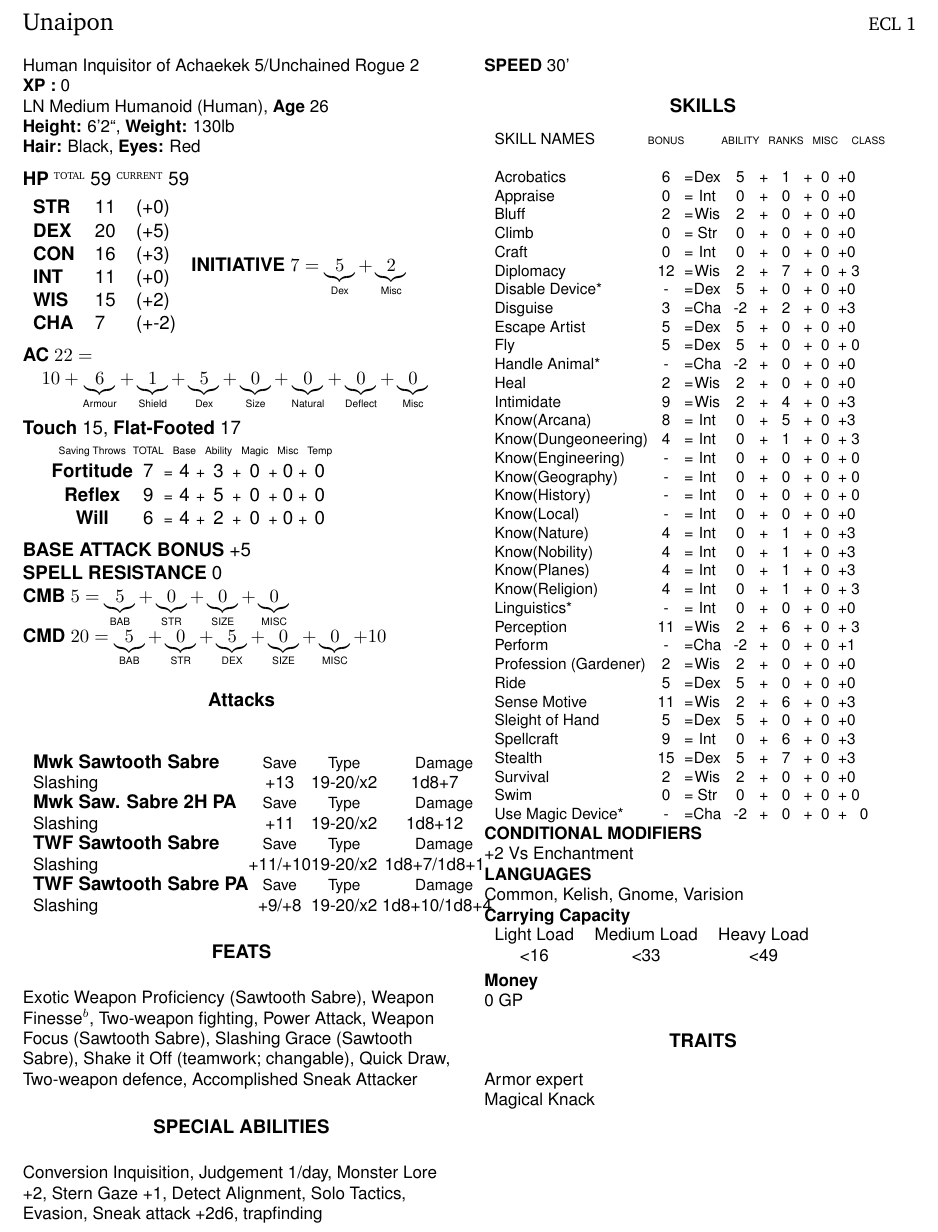
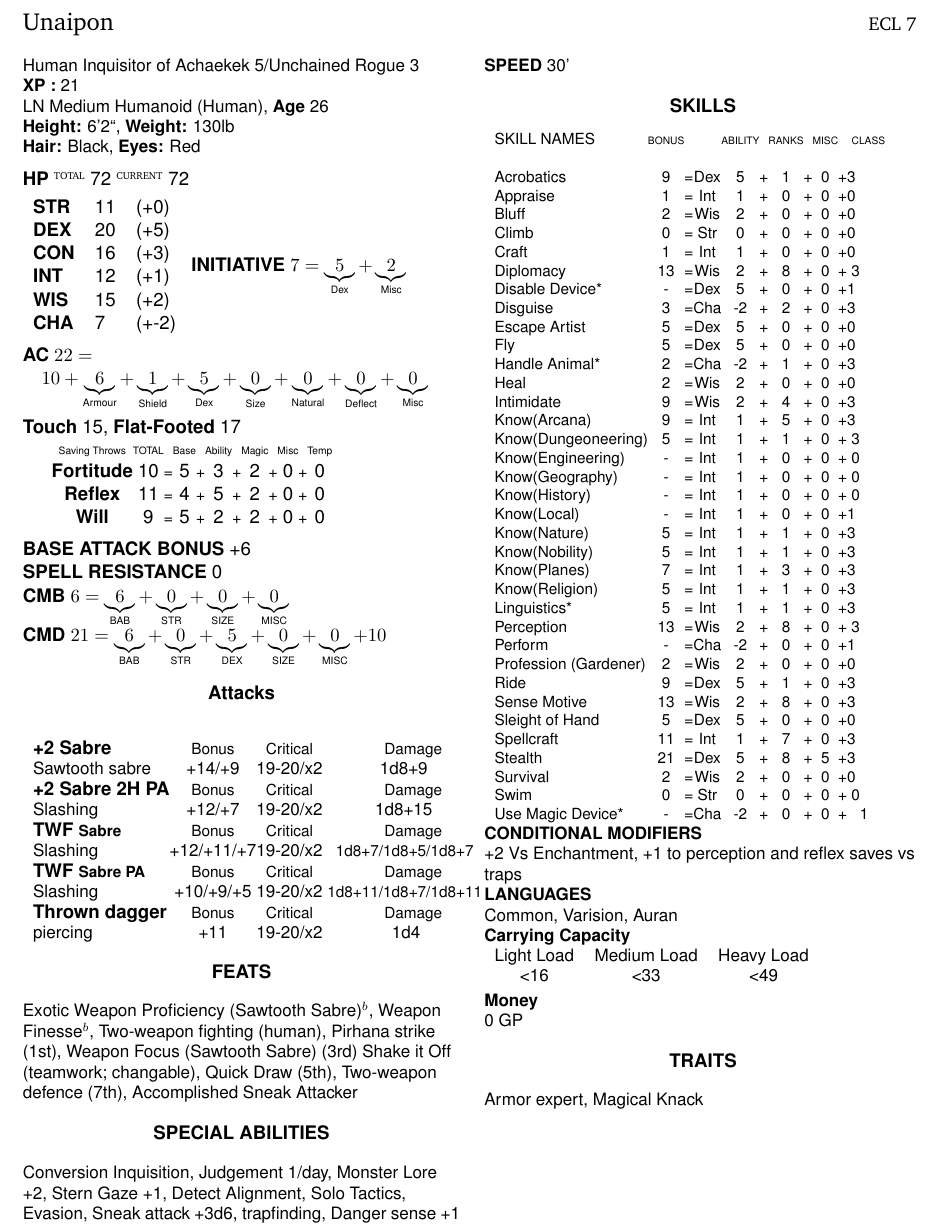
Before and after one commit to Mekkiss/unaipon, a LaTeX book (Charsheet.tex, which reads Abilities.tex, Attacks.tex, Skills.tex): part of page 1 of 2, cut so that both start at the same text. Compiled offline with pdfLaTeX.

Commit message:
Unaipon level 8

```diff
--- a/Abilities.tex
+++ b/Abilities.tex
@@ -100,22 +100,28 @@
 \setcounter{cmdmisc}{\value{acdeflect}}
 
 \newcommand{\feats}{
- Exotic Weapon Proficiency (Sawtooth Sabre), Weapon Finesse${}^{b}$, Two-weapon fighting, Power Attack, Weapon Focus (Sawtooth Sabre), Slashing Grace (Sawtooth Sabre), Shake it Off (teamwork; changable), Quick Draw, Two-weapon defence, Accomplished Sneak Attacker\\
+ Exotic Weapon Proficiency (Sawtooth Sabre)${}^{b}$,
+ Weapon Finesse${}^{b}$,
+ Two-weapon fighting (human),
+ Pirhana strike (1st),
+ Weapon Focus (Sawtooth Sabre) (3rd)
+ Shake it Off (teamwork; changable),
+ Quick Draw (5th),
+ Two-weapon defence (7th), Accomplished Sneak Attacker\\
 }
 
 \newcommand{\traits}{
-Armor expert \\
-Magical Knack\\
+Armor expert, Magical Knack\\
 }
 \newcommand{\specialabilities}{
-Conversion Inquisition, Judgement 1/day, Monster Lore +\arabic{wismod}, Stern Gaze +1, Detect Alignment, Solo Tactics, Evasion, Sneak attack +2d6, trapfinding
+Conversion Inquisition, Judgement 1/day, Monster Lore +\arabic{wismod}, Stern Gaze +1, Detect Alignment, Solo Tactics, Evasion, Sneak attack +3d6, trapfinding, Danger sense +1
 }
 
 \newcommand{\conditionalmods}{
-+2 Vs Enchantment\\
++2 Vs Enchantment, +1 to perception and reflex saves vs traps\\
 }
 \newcommand{\languages}{
-Common, Kelish, Gnome, Varision \\
+Common, Varision, Auran \\
 }
 \setcounter{lightload}{16}
 \setcounter{medload}{33}
--- a/Attacks.tex
+++ b/Attacks.tex
@@ -1,5 +1,6 @@
 %\attacks{Acid Splash}{normal}{Acid Splash}{+5}{20/x2}{d3}
-\attacks{Mwk Sawtooth Sabre}{Normal}{Slashing}{+13}{19-20/x2}{1d8+7}
-\attacks{Mwk Saw. Sabre 2H PA}{Normal}{Slashing}{+11}{19-20/x2}{1d8+12}
-\attacks{TWF Sawtooth Sabre}{Normal}{Slashing}{+11/+10}{19-20/x2}{1d8+7/1d8+1}
-\attacks{TWF Sawtooth Sabre PA}{Normal}{Slashing}{+9/+8}{19-20/x2}{1d8+10/1d8+4}
+\attacks{+2 Sabre}{normal}{Sawtooth sabre}{+14/+9}{19-20/x2}{1d8+9}
+\attacks{+2 Sabre 2H PA}{normal}{Slashing}{+12/+7}{19-20/x2}{1d8+15}
+\attacks{TWF \small{Sabre}}{normal}{Slashing}{+12/+11/+7}{19-20/x2}{\small{1d8+7/1d8+5/1d8+7}}
+\attacks{TWF \small{Sabre PA}}{normal}{Slashing}{+10/+9/+5}{19-20/x2}{\small{1d8+11/1d8+7/1d8+11}}
+\attacks{Thrown dagger}{normal}{piercing}{+11}{19-20/x2}{1d4}
--- a/Charsheet.tex
+++ b/Charsheet.tex
@@ -37,7 +37,7 @@
 \newcommand{\attacks}[6]{
 \ifthenelse{\equal{#2}{normal}}{
 \\
- \large \textbf{#1} & \small Attack Bonus & \small Critical & \small Damage\\
+ \large \textbf{#1} & \small Bonus & \small Critical & \small Damage\\
 #3 & #4 & #5 & #6
 }{
  \\
--- a/Skills.tex
+++ b/Skills.tex
@@ -1,18 +1,18 @@
 % Syntax:
 % \skill{Name}{ability}{ranks}{misc}{class}{trained_only}
 % Where class is 1 for a class skill and 0 for cross-class
-% eg: \skill{Bluff}{Cha}{2}{0}{1}{0}
-\skill{Acrobatics}             {Dex}{1}{0}{0}{0}
+% eg: \skill{Bluff}{Cha}{2}{0}{1}{0} 35 + 27 = 62
+\skill{Acrobatics}             {Dex}{1}{0}{1}{0}
 \skill{Appraise}               {Int}{0}{0}{0}{0}
 \skill{Bluff}                  {Wis}{0}{0}{1}{0}
 \skill{Climb}                  {Str}{0}{0}{1}{0}
 \skill{Craft}                  {Int}{0}{0}{1}{0}
-\skill{Diplomacy}              {Wis}{7}{0}{1}{0}
-\skill{Disable Device*}        {Dex}{0}{0}{0}{1}
+\skill{Diplomacy}              {Wis}{8}{0}{1}{0}
+\skill{Disable Device*}        {Dex}{0}{0}{1}{1}
 \skill{Disguise}               {Cha}{2}{0}{1}{0}
-\skill{Escape Artist}          {Dex}{0}{0}{0}{0}
-\skill{Fly}                    {Dex}{0}{0}{0}{0}
-\skill{Handle Animal*}         {Cha}{0}{0}{0}{1}
+\skill{Escape Artist}          {Dex}{0}{0}{1}{0}
+\skill{Fly}                    {Dex}{0}{0}{1}{0}
+\skill{Handle Animal*}         {Cha}{1}{0}{1}{1}
 \skill{Heal}                   {Wis}{0}{0}{1}{0}
 \skill{Intimidate}             {Wis}{4}{0}{1}{3}
 \skill{Know(Arcana)}           {Int}{5}{0}{1}{1}
@@ -20,23 +20,23 @@
 \skill{Know(Engineering)}      {Int}{0}{0}{0}{1}
 \skill{Know(Geography)}        {Int}{0}{0}{0}{1}
 \skill{Know(History)}          {Int}{0}{0}{0}{1}
-\skill{Know(Local)}            {Int}{0}{0}{0}{1}
+\skill{Know(Local)}            {Int}{0}{0}{1}{1}
 \skill{Know(Nature)}           {Int}{1}{0}{1}{1}
 \skill{Know(Nobility)}         {Int}{1}{0}{1}{1}
-\skill{Know(Planes)}           {Int}{1}{0}{1}{1}
+\skill{Know(Planes)}           {Int}{3}{0}{1}{1}
 \skill{Know(Religion)}         {Int}{1}{0}{1}{1}
-\skill{Linguistics*}           {Int}{0}{0}{0}{1}
-\skill{Perception}             {Wis}{6}{0}{1}{0}
+\skill{Linguistics*}           {Int}{1}{0}{1}{1}
+\skill{Perception}             {Wis}{8}{0}{1}{0}
 \skill{Perform}                {Cha}{0}{0}{1}{1}
 \skill{Profession (Gardener)}  {Wis}{0}{0}{1}{0}
-\skill{Ride}                   {Dex}{0}{0}{1}{0}
-\skill{Sense Motive}           {Wis}{6}{0}{1}{0}
-\skill{Sleight of Hand}        {Dex}{0}{0}{0}{0}
-\skill{Spellcraft}             {Int}{6}{0}{1}{1}
-\skill{Stealth}                {Dex}{7}{0}{1}{0}
+\skill{Ride}                   {Dex}{1}{0}{1}{0}
+\skill{Sense Motive}           {Wis}{8}{0}{1}{0}
+\skill{Sleight of Hand}        {Dex}{0}{0}{1}{0}
+\skill{Spellcraft}             {Int}{7}{0}{1}{1}
+\skill{Stealth}                {Dex}{8}{5}{1}{0}
 \skill{Survival}               {Wis}{0}{0}{1}{0}
 \skill{Swim}                   {Str}{0}{0}{1}{0}
-\skill{Use Magic Device*}      {Cha}{0}{0}{0}{1}
+\skill{Use Magic Device*}      {Cha}{0}{0}{1}{1}
 
 \begin{comment}
   Acrobatics &1&=&Dex&\arabic{dexmod}&+&0&+&0&+&0
```
Also changed, not shown: Items.tex (+5 -3 lines), Abilities.tex (20 more changed lines).
